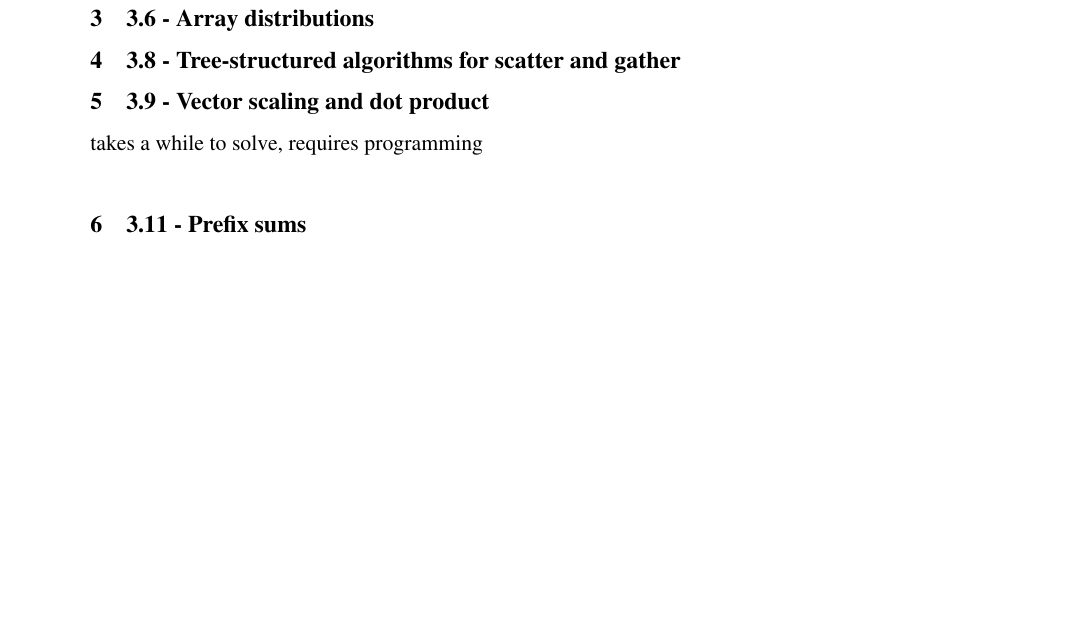
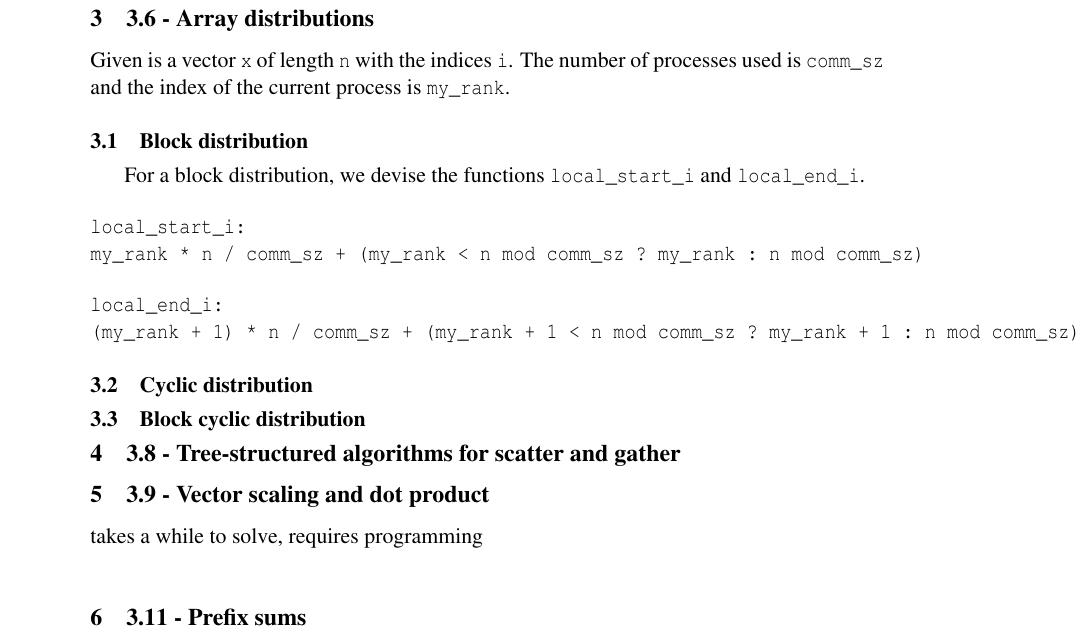
Before and after one commit to lorenzgerber/ParallelProgrammingReports, a LaTeX document (topic_3/report.tex): part of page 4 of 4 before the commit and part of page 4 of 5 after it, cut so that both start at the same text, the shorter picture padded with empty space. The pictures show the PDF file topic_3/report.pdf that the author committed with the source.

Commit message:
working on topic 3

```diff
--- a/topic_3/report.tex
+++ b/topic_3/report.tex
@@ -111,6 +111,27 @@ double calc_local_b(int my_rank, double a, double b, int n, int comm_sz){
 \end{verbatim}
 
 \section{3.6 - Array distributions}
+Given is a vector \verb+x+ of length \verb+n+ with the indices \verb+i+. The number of processes used is \verb+comm_sz+ and the index of the current process is \verb+my_rank+.
+
+\subsection{Block distribution}
+For a block distribution, we devise the functions \verb+local_start_i+ and \verb+local_end_i+. These can be used in \verb+for loop+.
+
+\begin{verbatim}
+local_start_i:
+my_rank * n / comm_sz + (my_rank < n mod comm_sz ? my_rank : n mod comm_sz)
+\end{verbatim}
+\begin{verbatim}
+local_end_i:
+(my_rank + 1) * n / comm_sz + (my_rank + 1 < n mod comm_sz ? my_rank + 1 : n mod comm_sz)
+\end{verbatim}
+
+\subsection{Cyclic distribution}
+For cyclic distribution, also \verb+local_start_i+ and \verb+local_end_i+ will be determined. They can be used in a \verb+for loop+ with step size \verb+comm_sz+.
+
+
+\subsection{Block cyclic distribution}
+For block cyclic distribution, \verb+local_start_i+ and \verb+local_end_i+ are used with an interleaved double \verb+for loop+.  The outer having loop having the
+
 
 \section{3.8 - Tree-structured algorithms for scatter and gather}
 
```
Also changed, not shown: topic_3/report.pdf, 1 other file.
